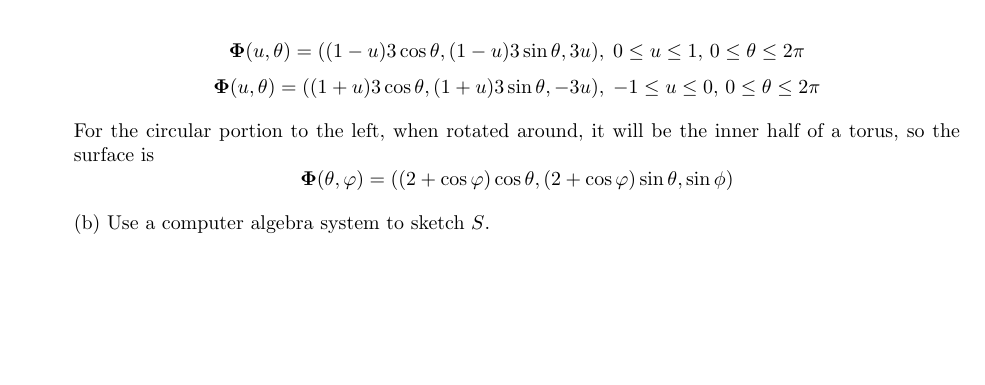
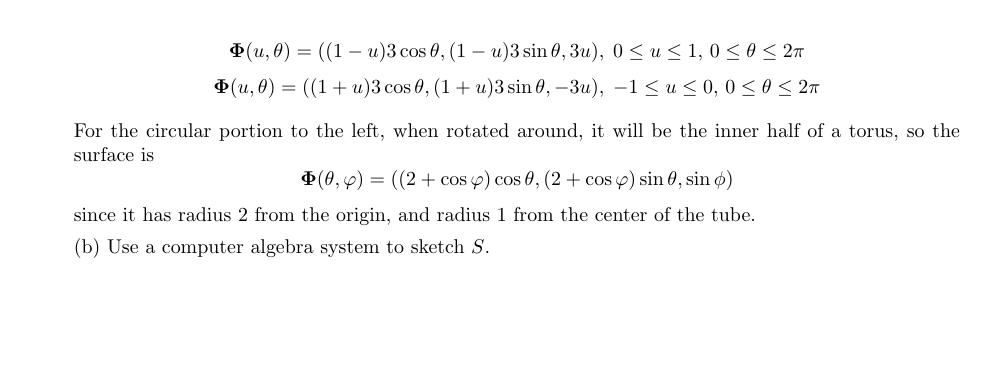
Before and after one commit to poonkeegan/school, a LaTeX document (matb42/a8.tex): part of page 1 of 6, cut so that both start at the same text. Compiled offline with pdfLaTeX.

Commit message:
Mon Mar 19 10:20:22 EDT 2018

```diff
--- a/matb42/a8.tex
+++ b/matb42/a8.tex
@@ -42,6 +42,7 @@ Mar 20th 2018}
 
     For the circular portion to the left, when rotated around, it will be the inner half of a torus, so the surface is
     \[ \boldsymbol \Phi (\theta, \varphi) = ((2+\cos\varphi)\cos \theta, (2+\cos\varphi)\sin \theta, \sin \phi)\]
+    since it has radius 2 from the origin, and radius 1 from the center of the tube.
 
     (b) Use a computer algebra system to sketch $S$.
 
```
Also changed, not shown: matb42/a8.pdf.
